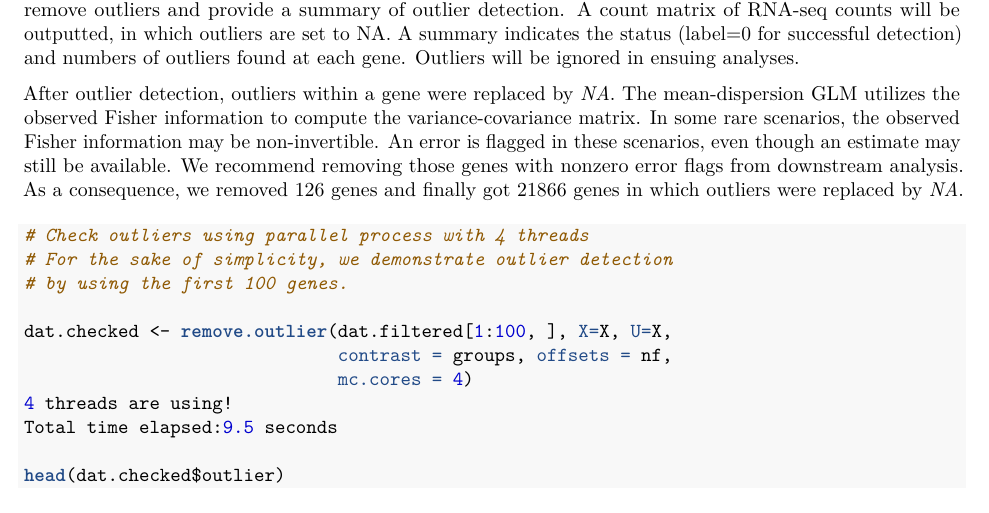
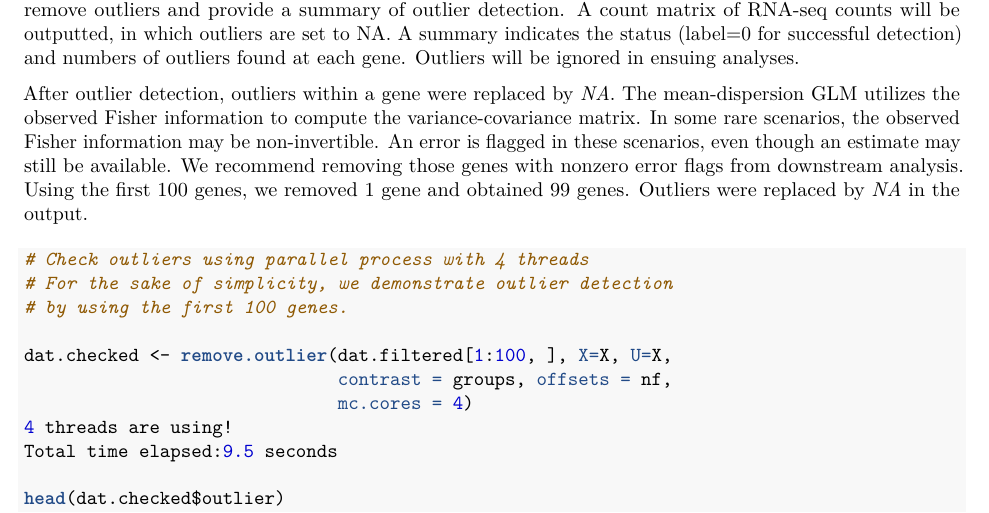
Before and after one commit to zjdaye/MDSeq, an R Markdown document (inst/doc/vignette.Rmd): part of page 6 of 9, cut so that both start at the same text. The pictures show the output file inst/doc/vignette.pdf that the author committed with the source.

Commit message:
Add files via upload

````diff
--- a/inst/doc/vignette.Rmd
+++ b/inst/doc/vignette.Rmd
@@ -233,7 +233,7 @@ In this example, we can apply two possible comparisons "case vs. control" or "co
 
 Outlier detection is an important step in RNA-seq studies to allow robust model estimation and inference. The MDSeq provides a computationally efficient procedure to detect outliers that are influential for statistical inference on a given set of parameters of interest [@MDSeq2016]. The function *remove.outlier()* will remove outliers and provide a summary of outlier detection.  A count matrix of RNA-seq counts will be outputted, in which outliers are set to NA.  A summary indicates the status (label=0 for successful detection) and numbers of outliers found at each gene.  Outliers will be ignored in ensuing analyses.
 
-After outlier detection, outliers within a gene were replaced by *NA*.  The mean-dispersion GLM utilizes the observed Fisher information to compute the variance-covariance matrix.  In some rare scenarios, the observed Fisher information may be non-invertible.  An error is flagged in these scenarios, even though an estimate may still be available.  We recommend removing those genes with nonzero error flags from downstream analysis. As a consequence, we removed 126 genes and finally got 21866 genes in which outliers were replaced by *NA*.
+After outlier detection, outliers within a gene were replaced by *NA*.  The mean-dispersion GLM utilizes the observed Fisher information to compute the variance-covariance matrix.  In some rare scenarios, the observed Fisher information may be non-invertible.  An error is flagged in these scenarios, even though an estimate may still be available.  We recommend removing those genes with nonzero error flags from downstream analysis. Using the first 100 genes, we removed 1 gene and obtained 99 genes. Outliers were replaced by *NA* in the output.
 
 
 ```r
````
Also changed, not shown: inst/doc/vignette.pdf.
